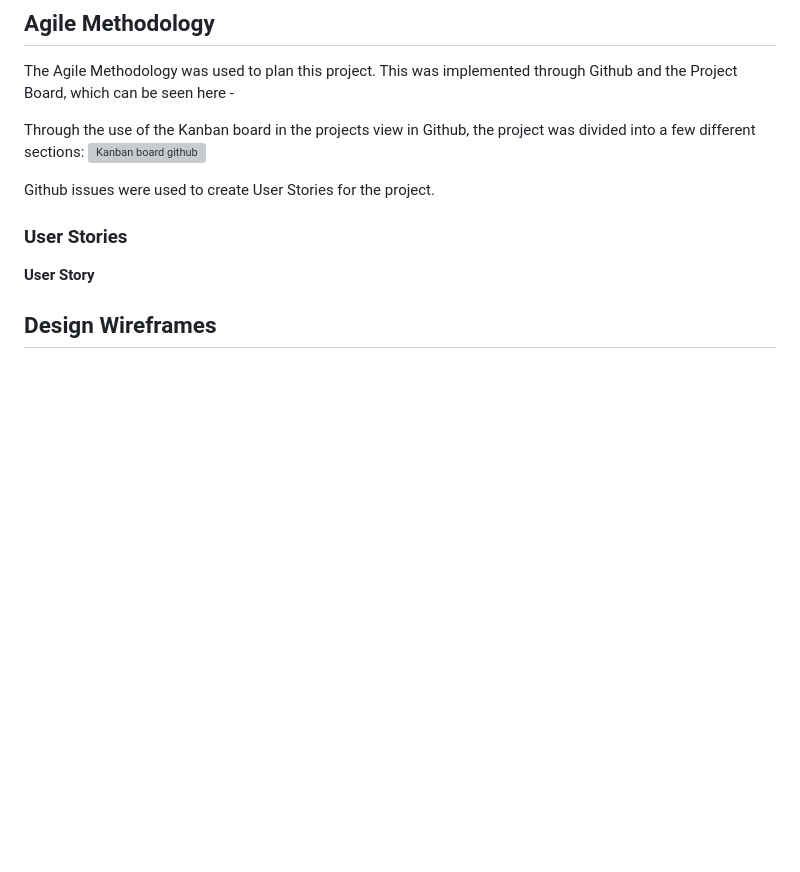
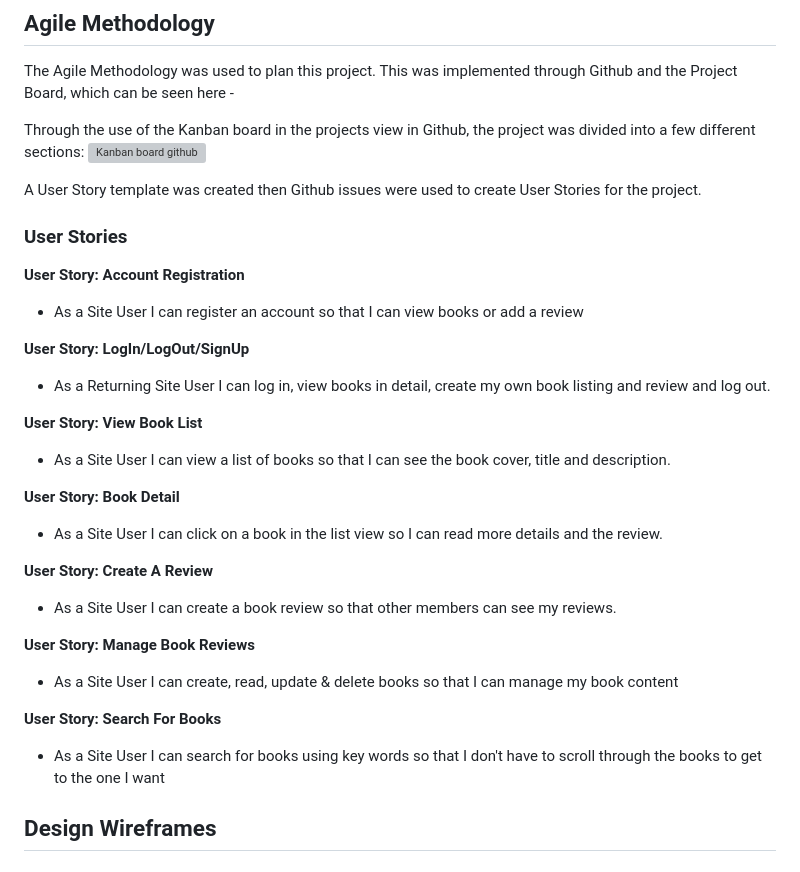
Before and after one commit to jax-parker/bookends, a Markdown page: README.md, the part around the change. GitHub-like rendering; blank space fills up the shorter version; grey boxes are pictures that could not be loaded.

Commit message:
add user stories

```diff
--- a/README.md
+++ b/README.md
@@ -21,11 +21,30 @@ The Agile Methodology was used to plan this project. This was implemented throug
 Through the use of the Kanban board in the projects view in Github, the project was divided into a few different sections:
 ![Kanban board github](https://res.cloudinary.com/dwvsz0fug/image/upload/v1690981983/kanban-board_vr0jps.png)
 
-Github issues were used to create User Stories for the project.
+A User Story template was created then Github issues were used to create User Stories for the project.
 
 ### User Stories
 
-**User Story <Title>**
+**User Story: Account Registration**
+* As a Site User I can register an account so that I can view books or add a review
+
+**User Story: LogIn/LogOut/SignUp**
+* As a Returning Site User I can log in, view books in detail, create my own book listing and review and log out.
+
+**User Story: View Book List**
+* As a Site User I can view a list of books so that I can see the book cover, title and description.
+
+**User Story: Book Detail**
+* As a Site User I can click on a book in the list view so I can read more details and the review.
+
+**User Story: Create A Review**
+* As a Site User I can create a book review so that other members can see my reviews.
+
+**User Story: Manage Book Reviews**
+* As a Site User I can create, read, update & delete books so that I can manage my book content
+
+**User Story: Search For Books**
+* As a Site User I can search for books using key words so that I don't have to scroll through the books to get to the one I want
 
 ## Design Wireframes
 
```
